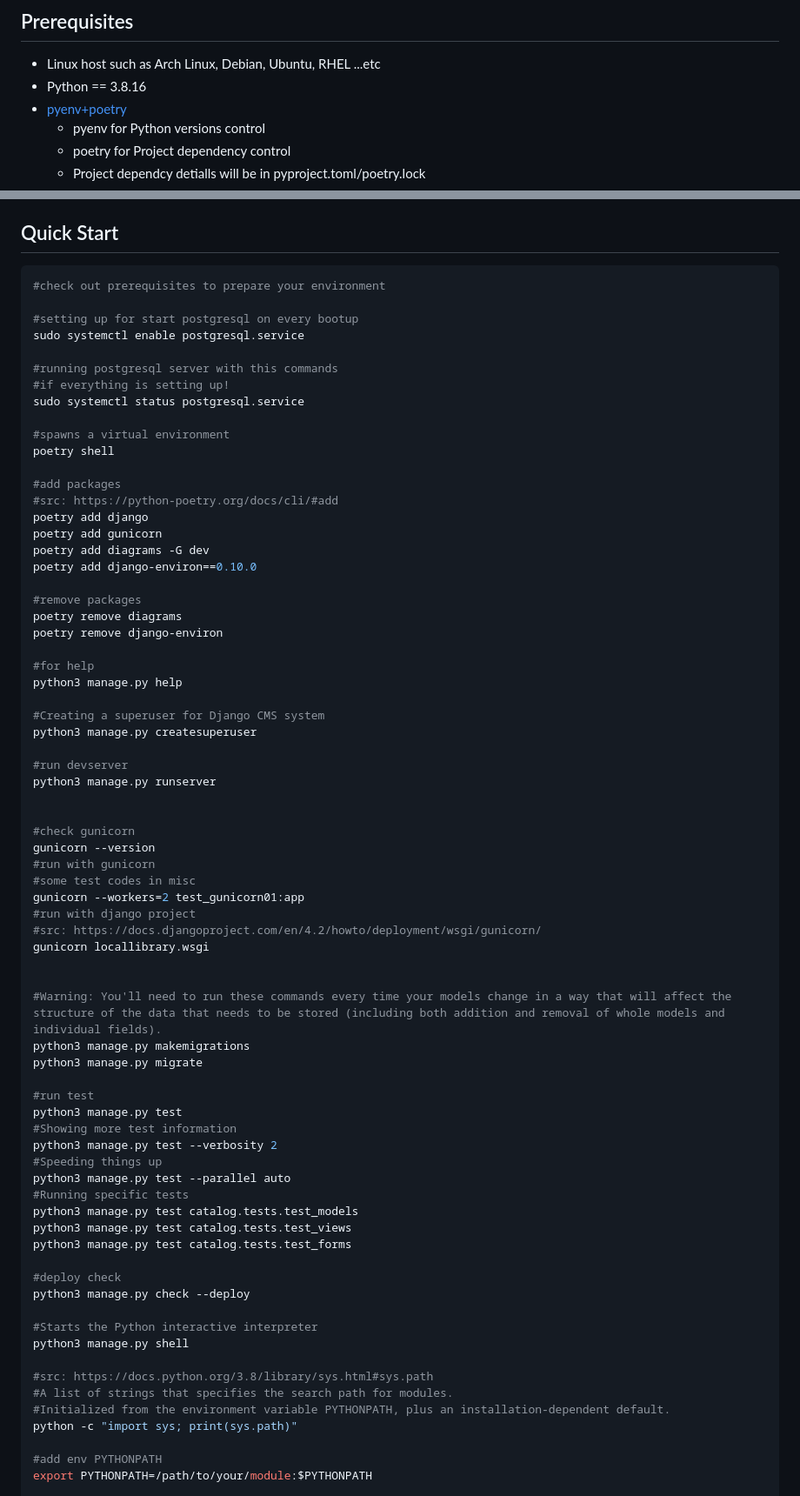
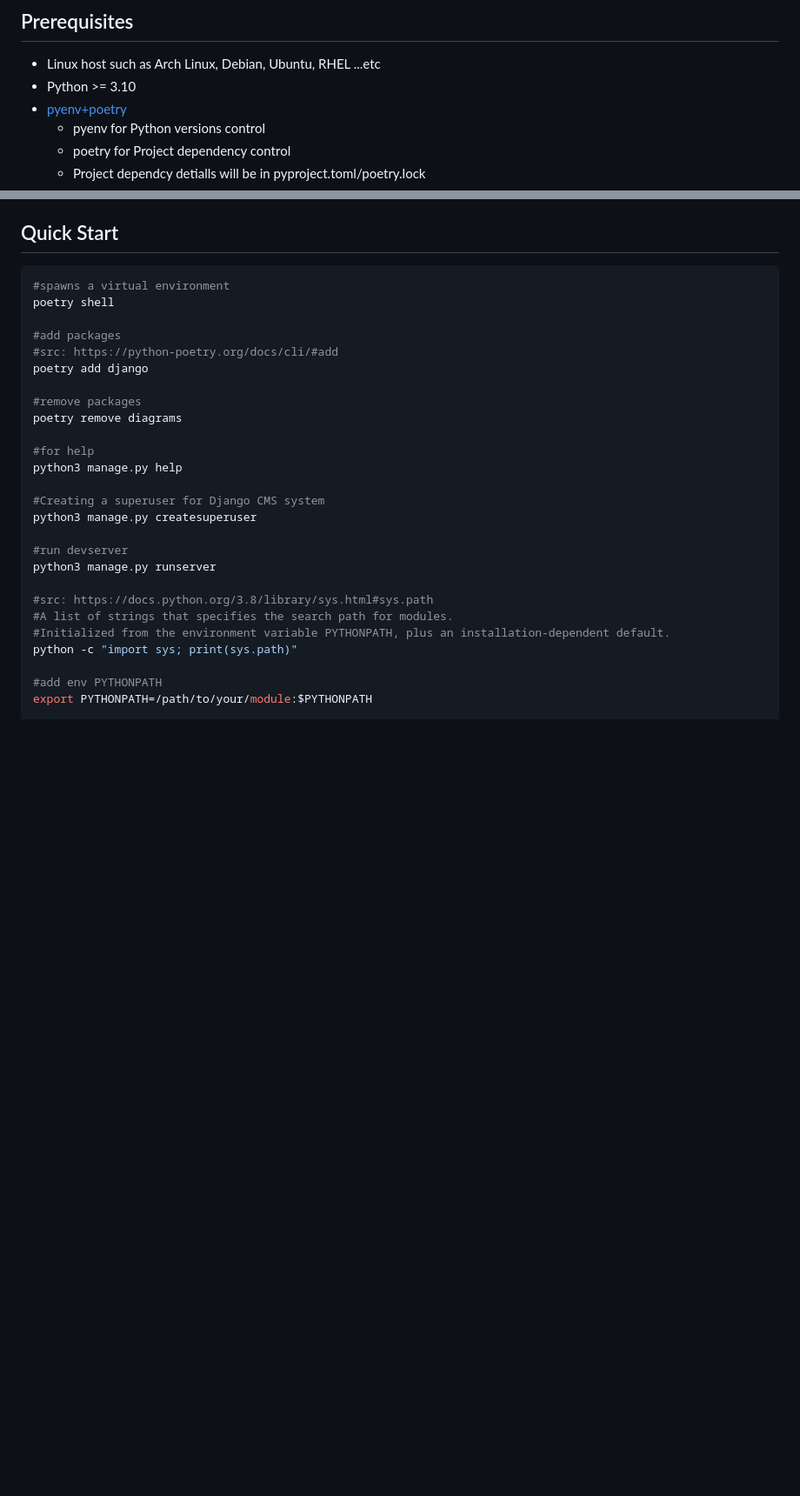
Before and after one commit to hong539/mobile_tools, a Markdown page: README.md, 2 parts joined by grey strips. Shown: that part at 87% size. Drawn GitHub-style; blank space fills up the shorter version.

````diff
--- a/README.md
+++ b/README.md
@@ -31,7 +16,7 @@
 ## Prerequisites
 
 * Linux host such as Arch Linux, Debian, Ubuntu, RHEL ...etc
-* Python == 3.8.16
+* Python >= 3.10
 * [pyenv+poetry](https://github.com/hong539/setup_dev_environment/blob/main/programming_languages/python/python.md#usage-with-pyenvpoetry)
     * pyenv for Python versions control
     * poetry for Project dependency control
@@ -48,28 +33,15 @@
 ## Quick Start
 
 ```shell
-#check out prerequisites to prepare your environment
-
-#setting up for start postgresql on every bootup
-sudo systemctl enable postgresql.service
-
-#running postgresql server with this commands
-#if everything is setting up!
-sudo systemctl status postgresql.service
-
 #spawns a virtual environment
 poetry shell
 
 #add packages
 #src: https://python-poetry.org/docs/cli/#add
 poetry add django
-poetry add gunicorn
-poetry add diagrams -G dev
-poetry add django-environ==0.10.0
 
 #remove packages
 poetry remove diagrams
-poetry remove django-environ
 
 #for help
 python3 manage.py help
@@ -79,38 +51,6 @@ python3 manage.py createsuperuser
 
 #run devserver
 python3 manage.py runserver
-
-
-#check gunicorn
-gunicorn --version
-#run with gunicorn
-#some test codes in misc
-gunicorn --workers=2 test_gunicorn01:app
-#run with django project
-#src: https://docs.djangoproject.com/en/4.2/howto/deployment/wsgi/gunicorn/
-gunicorn locallibrary.wsgi
-
-
-#Warning: You'll need to run these commands every time your models change in a way that will affect the structure of the data that needs to be stored (including both addition and removal of whole models and individual fields).
-python3 manage.py makemigrations
-python3 manage.py migrate
-
-#run test
-python3 manage.py test
-#Showing more test information
-python3 manage.py test --verbosity 2
-#Speeding things up
-python3 manage.py test --parallel auto
-#Running specific tests
-python3 manage.py test catalog.tests.test_models
-python3 manage.py test catalog.tests.test_views
-python3 manage.py test catalog.tests.test_forms
-
-#deploy check
-python3 manage.py check --deploy
-
-#Starts the Python interactive interpreter
-python3 manage.py shell
 
 #src: https://docs.python.org/3.8/library/sys.html#sys.path
 #A list of strings that specifies the search path for modules.
````
Also changed, not shown: other parts of README.md (+0 -15 lines).
